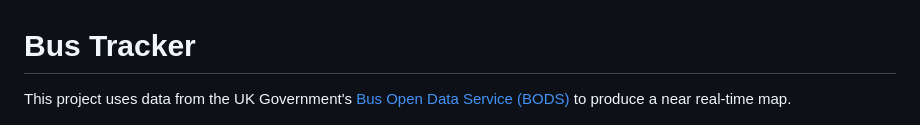
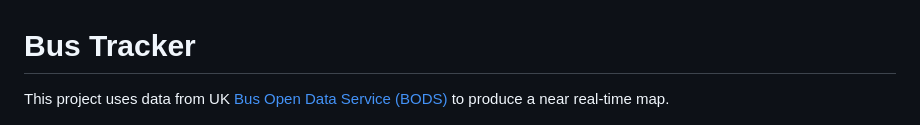
Before and after one commit to adamjames/busmap, a Markdown page: README.md, the part around the change. Rendered like a GitHub page.

Commit message:
docs: README update

```diff
--- a/README.md
+++ b/README.md
@@ -1,6 +1,6 @@
 # Bus Tracker
 
-This project uses data from the UK Government's [Bus Open Data Service (BODS)](https://data.bus-data.dft.gov.uk/)
+This project uses data from UK [Bus Open Data Service (BODS)](https://data.bus-data.dft.gov.uk/)
 to produce a near real-time map.
 
 ![A screenshot at ground level, showing buses](./media/screenshot-ground.jpg)
```
